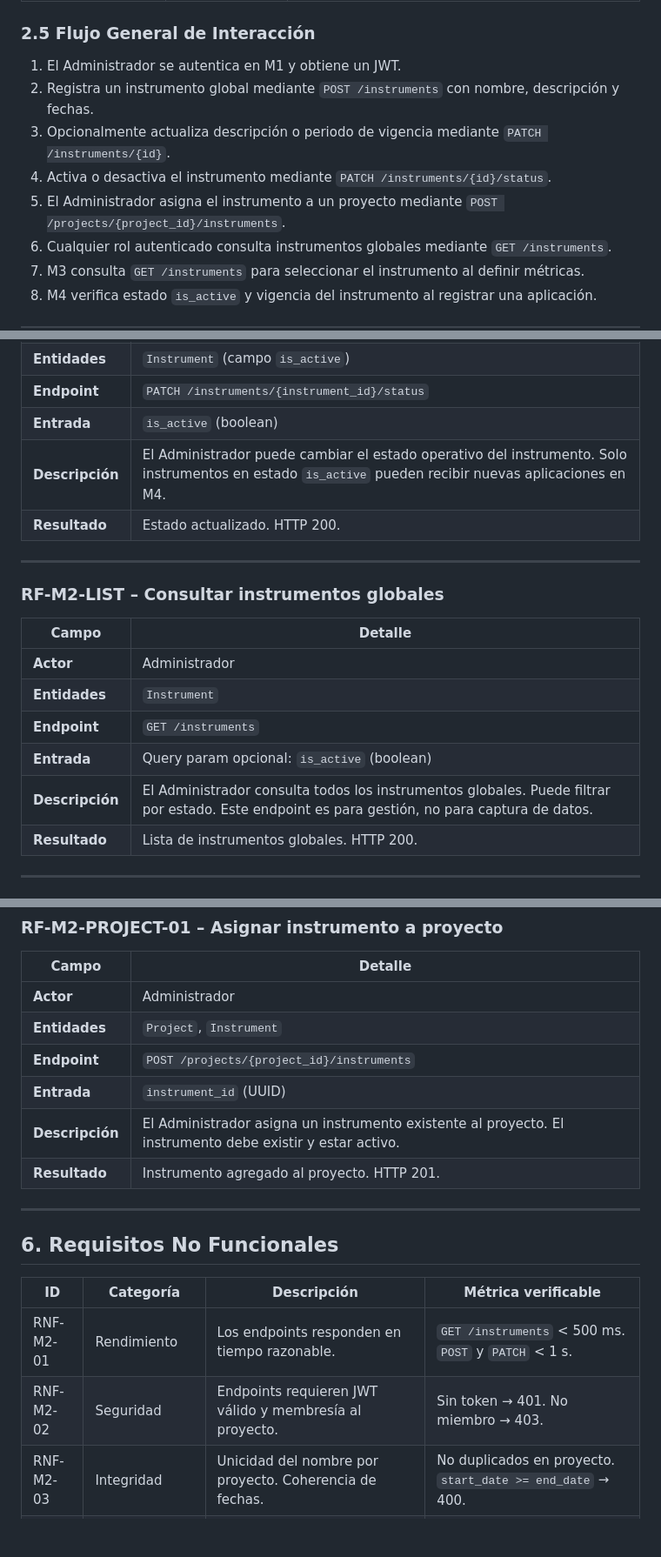
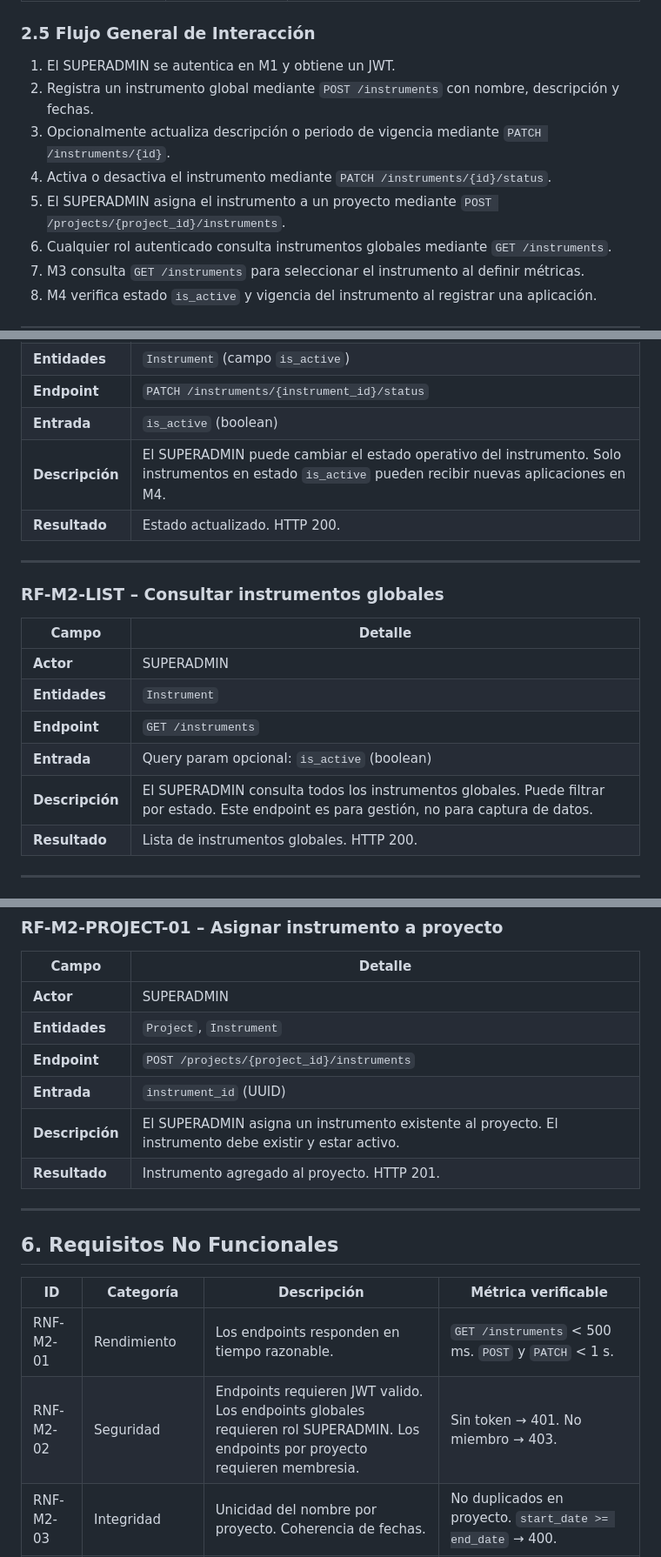
Before and after one commit to Angel-crypt/methodology-core, a Markdown page: docs/srs/SRS_M2_Gestion_Instrumentos_v2.0.md, 3 parts joined by grey strips. Shown at 87% size. Drawn GitHub-style; blank space fills up the shorter version.

```diff
--- a/docs/srs/SRS_M2_Gestion_Instrumentos_v2.0.md
+++ b/docs/srs/SRS_M2_Gestion_Instrumentos_v2.0.md
@@ -111,11 +111,11 @@ M1 – Autenticación
 
 ### 2.5 Flujo General de Interacción
 
-1. El Administrador se autentica en M1 y obtiene un JWT.
+1. El SUPERADMIN se autentica en M1 y obtiene un JWT.
 2. Registra un instrumento global mediante `POST /instruments` con nombre, descripción y fechas.
 3. Opcionalmente actualiza descripción o periodo de vigencia mediante `PATCH /instruments/{id}`.
 4. Activa o desactiva el instrumento mediante `PATCH /instruments/{id}/status`.
-5. El Administrador asigna el instrumento a un proyecto mediante `POST /projects/{project_id}/instruments`.
+5. El SUPERADMIN asigna el instrumento a un proyecto mediante `POST /projects/{project_id}/instruments`.
 6. Cualquier rol autenticado consulta instrumentos globales mediante `GET /instruments`.
 7. M3 consulta `GET /instruments` para seleccionar el instrumento al definir métricas.
 8. M4 verifica estado `is_active` y vigencia del instrumento al registrar una aplicación.
@@ -227,7 +227,7 @@ Proveer al sistema una capa de administración controlada y trazable de los inst
 | **Entidades** | `Instrument` (campo `is_active`) |
 | **Endpoint** | `PATCH /instruments/{instrument_id}/status` |
 | **Entrada** | `is_active` (boolean) |
-| **Descripción** | El Administrador puede cambiar el estado operativo del instrumento. Solo instrumentos en estado `is_active` pueden recibir nuevas aplicaciones en M4. |
+| **Descripción** | El SUPERADMIN puede cambiar el estado operativo del instrumento. Solo instrumentos en estado `is_active` pueden recibir nuevas aplicaciones en M4. |
 | **Resultado** | Estado actualizado. HTTP 200. |
 
 ---
@@ -236,11 +236,11 @@ Proveer al sistema una capa de administración controlada y trazable de los inst
 
 | Campo | Detalle |
 |---|---|
-| **Actor** | Administrador |
+| **Actor** | SUPERADMIN |
 | **Entidades** | `Instrument` |
 | **Endpoint** | `GET /instruments` |
 | **Entrada** | Query param opcional: `is_active` (boolean) |
-| **Descripción** | El Administrador consulta todos los instrumentos globales. Puede filtrar por estado. Este endpoint es para gestión, no para captura de datos. |
+| **Descripción** | El SUPERADMIN consulta todos los instrumentos globales. Puede filtrar por estado. Este endpoint es para gestión, no para captura de datos. |
 | **Resultado** | Lista de instrumentos globales. HTTP 200. |
 
 ---
@@ -262,11 +262,11 @@ Proveer al sistema una capa de administración controlada y trazable de los inst
 
 | Campo | Detalle |
 |---|---|
-| **Actor** | Administrador |
+| **Actor** | SUPERADMIN |
 | **Entidades** | `Project`, `Instrument` |
 | **Endpoint** | `POST /projects/{project_id}/instruments` |
 | **Entrada** | `instrument_id` (UUID) |
-| **Descripción** | El Administrador asigna un instrumento existente al proyecto. El instrumento debe existir y estar activo. |
+| **Descripción** | El SUPERADMIN asigna un instrumento existente al proyecto. El instrumento debe existir y estar activo. |
 | **Resultado** | Instrumento agregado al proyecto. HTTP 201. |
 
 ---
@@ -276,7 +276,7 @@ Proveer al sistema una capa de administración controlada y trazable de los inst
 | ID | Categoría | Descripción | Métrica verificable |
 |---|---|---|---|
 | RNF-M2-01 | Rendimiento | Los endpoints responden en tiempo razonable. | `GET /instruments` < 500 ms. `POST` y `PATCH` < 1 s. |
-| RNF-M2-02 | Seguridad | Endpoints requieren JWT válido y membresía al proyecto. | Sin token → 401. No miembro → 403. |
+| RNF-M2-02 | Seguridad | Endpoints requieren JWT valido. Los endpoints globales requieren rol SUPERADMIN. Los endpoints por proyecto requieren membresia. | Sin token → 401. No miembro → 403. |
 | RNF-M2-03 | Integridad | Unicidad del nombre por proyecto. Coherencia de fechas. | No duplicados en proyecto. `start_date >= end_date` → 400. |
 | RNF-M2-04 | Persistencia | Desactivar un instrumento no elimina ni modifica historial de M4. | Registros de `TestApplication` y `MetricValue` intactos tras cambio de estado. |
 | RNF-M2-05 | Mantenibilidad | Código modular. Permisos en archivo de configuración centralizado. Type hints en 100% de funciones. | Cobertura de tests ≥ 80%. Tabla de permisos en un único archivo de configuración. |
```
Also changed, not shown: other parts of docs/srs/SRS_M2_Gestion_Instrumentos_v2.0.md (+22 -22 lines).
